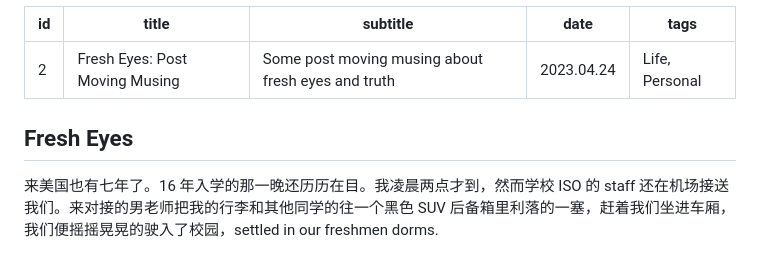
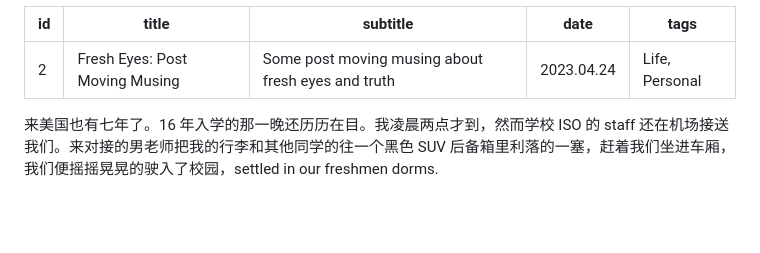
Before and after one commit to tianyimasf/pages, a Markdown page: _articles/fresh_eyes.md, the part around the change. Rendered like a GitHub page; blank space fills up the shorter version.

Commit message:
remove in article title

```diff
--- a/_articles/fresh_eyes.md
+++ b/_articles/fresh_eyes.md
@@ -5,8 +5,6 @@ subtitle: "Some post moving musing about fresh eyes and truth"
 date: "2023.04.24"
 tags: "Life, Personal"
 ---
-
-## Fresh Eyes
 
 来美国也有七年了。16 年入学的那一晚还历历在目。我凌晨两点才到，然而学校 ISO 的 staff 还在机场接送我们。来对接的男老师把我的行李和其他同学的往一个黑色 SUV 后备箱里利落的一塞，赶着我们坐进车厢，我们便摇摇晃晃的驶入了校园，settled in our freshmen dorms.
 
```
